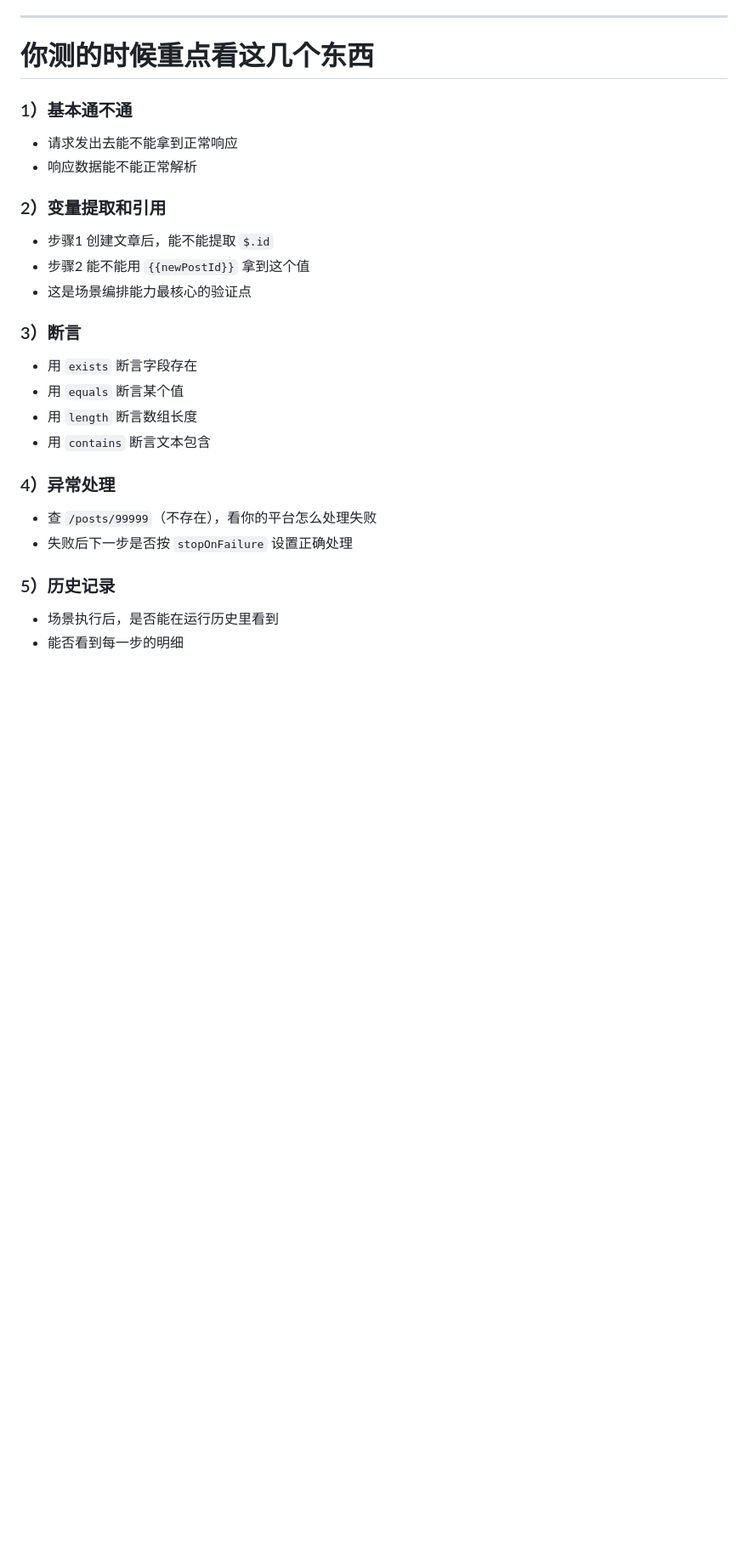
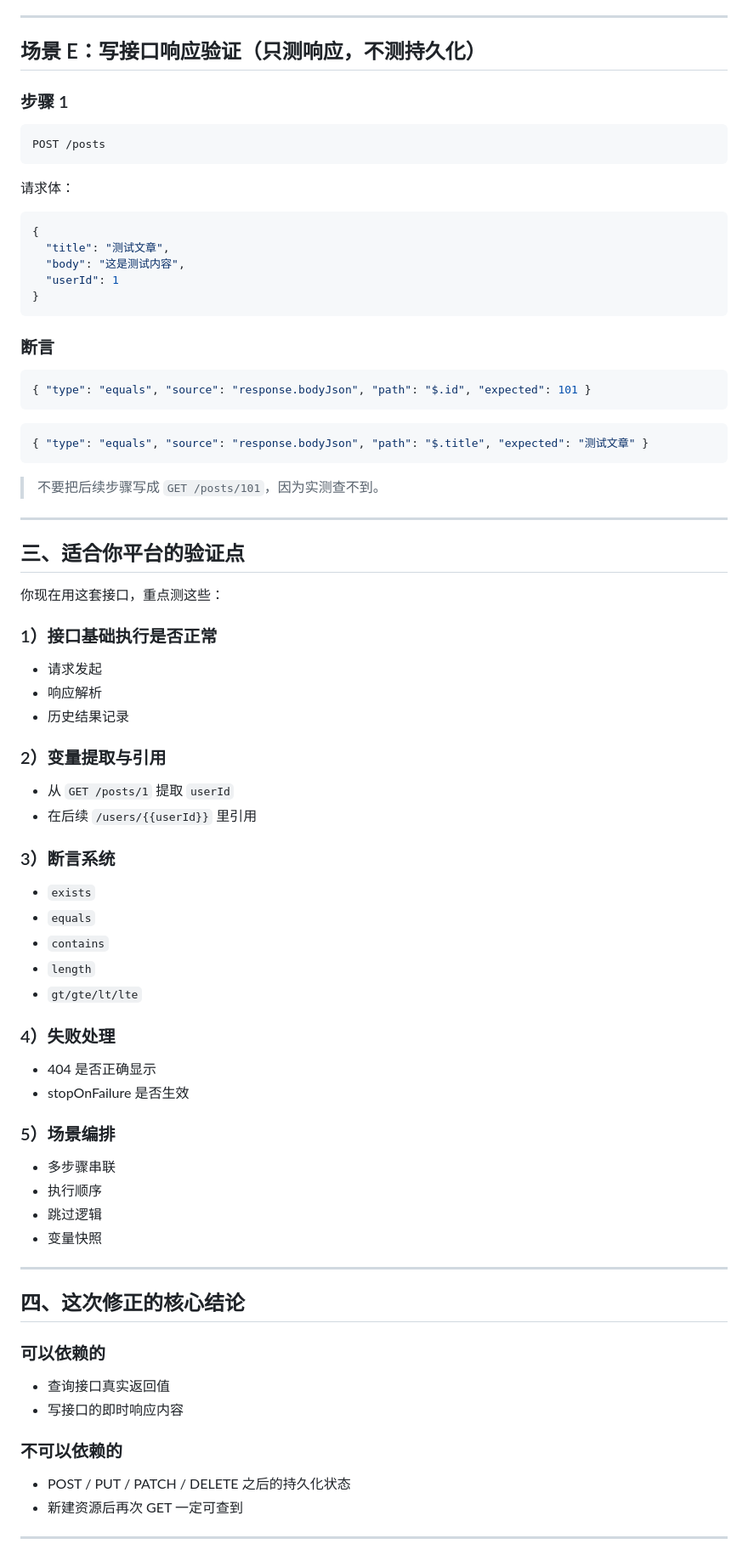
Before and after one commit to fzyabc/AI-Test-API, a Markdown page: docs/jsonplaceholder-api.md, the part around one of its changes. Shown at 85% size. Drawn GitHub-style; blank space fills up the shorter version.

Commit message:
docs: correct jsonplaceholder responses with verified results

````diff
--- a/docs/jsonplaceholder-api.md
+++ b/docs/jsonplaceholder-api.md
@@ -423,27 +540,76 @@ DELETE /posts/1
 
 ---
 
-# 你测的时候重点看这几个东西
+## 场景 E：写接口响应验证（只测响应，不测持久化）
 
-### 1）基本通不通
-- 请求发出去能不能拿到正常响应
-- 响应数据能不能正常解析
+### 步骤 1
+```http
+POST /posts
+```
 
-### 2）变量提取和引用
-- 步骤1 创建文章后，能不能提取 `$.id`
-- 步骤2 能不能用 `{{newPostId}}` 拿到这个值
-- 这是场景编排能力最核心的验证点
+请求体：
+```json
+{
+  "title": "测试文章",
+  "body": "这是测试内容",
+  "userId": 1
+}
+```
 
-### 3）断言
-- 用 `exists` 断言字段存在
-- 用 `equals` 断言某个值
-- 用 `length` 断言数组长度
-- 用 `contains` 断言文本包含
+### 断言
+```json
+{ "type": "equals", "source": "response.bodyJson", "path": "$.id", "expected": 101 }
+```
 
-### 4）异常处理
-- 查 `/posts/99999`（不存在），看你的平台怎么处理失败
-- 失败后下一步是否按 `stopOnFailure` 设置正确处理
+```json
+{ "type": "equals", "source": "response.bodyJson", "path": "$.title", "expected": "测试文章" }
+```
 
-### 5）历史记录
-- 场景执行后，是否能在运行历史里看到
-- 能否看到每一步的明细
+> 不要把后续步骤写成 `GET /posts/101`，因为实测查不到。
+
+---
+
+## 三、适合你平台的验证点
+
+你现在用这套接口，重点测这些：
+
+### 1）接口基础执行是否正常
+- 请求发起
+- 响应解析
+- 历史结果记录
+
+### 2）变量提取与引用
+- 从 `GET /posts/1` 提取 `userId`
+- 在后续 `/users/{{userId}}` 里引用
+
+### 3）断言系统
+- `exists`
+- `equals`
+- `contains`
+- `length`
+- `gt/gte/lt/lte`
+
+### 4）失败处理
+- 404 是否正确显示
+- stopOnFailure 是否生效
+
+### 5）场景编排
+- 多步骤串联
+- 执行顺序
+- 跳过逻辑
+- 变量快照
+
+---
+
+## 四、这次修正的核心结论
+
+### 可以依赖的
+- 查询接口真实返回值
+- 写接口的即时响应内容
+
+### 不可以依赖的
+- POST / PUT / PATCH / DELETE 之后的持久化状态
+- 新建资源后再次 GET 一定可查到
+
+---
+
````
Also changed, not shown: other parts of docs/jsonplaceholder-api.md (+361 -214 lines).
